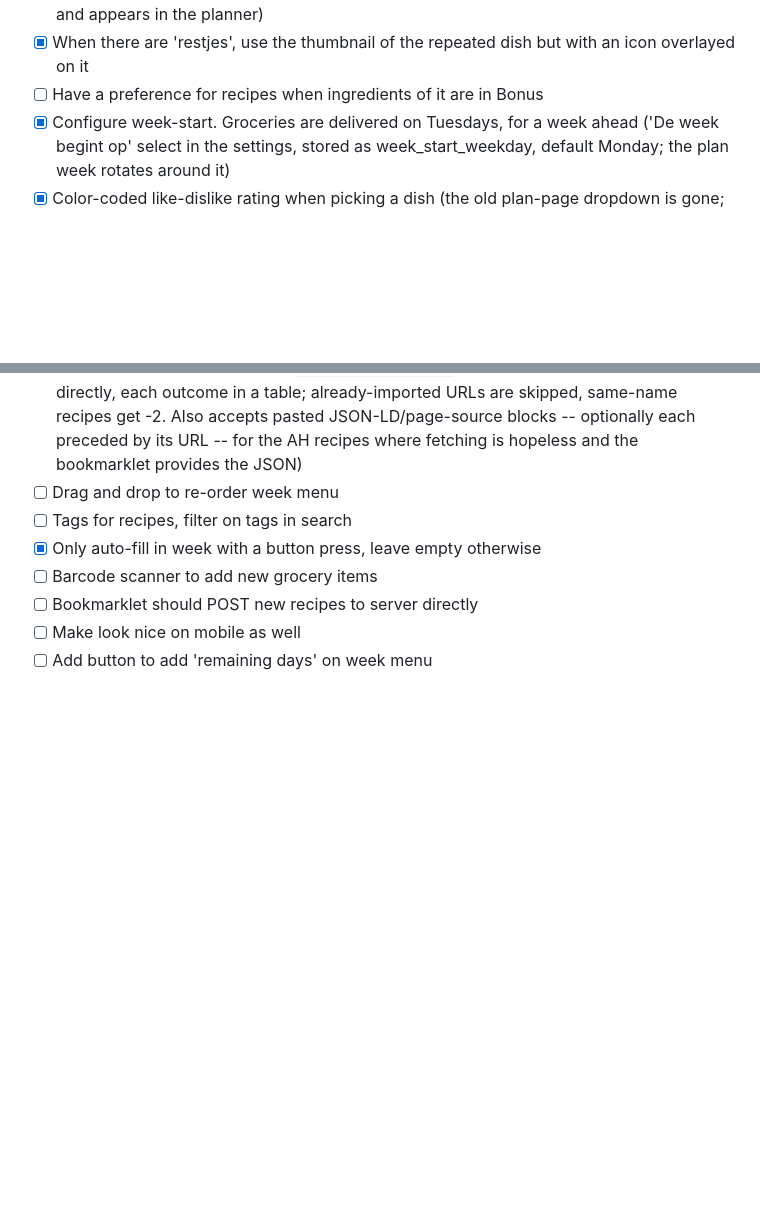
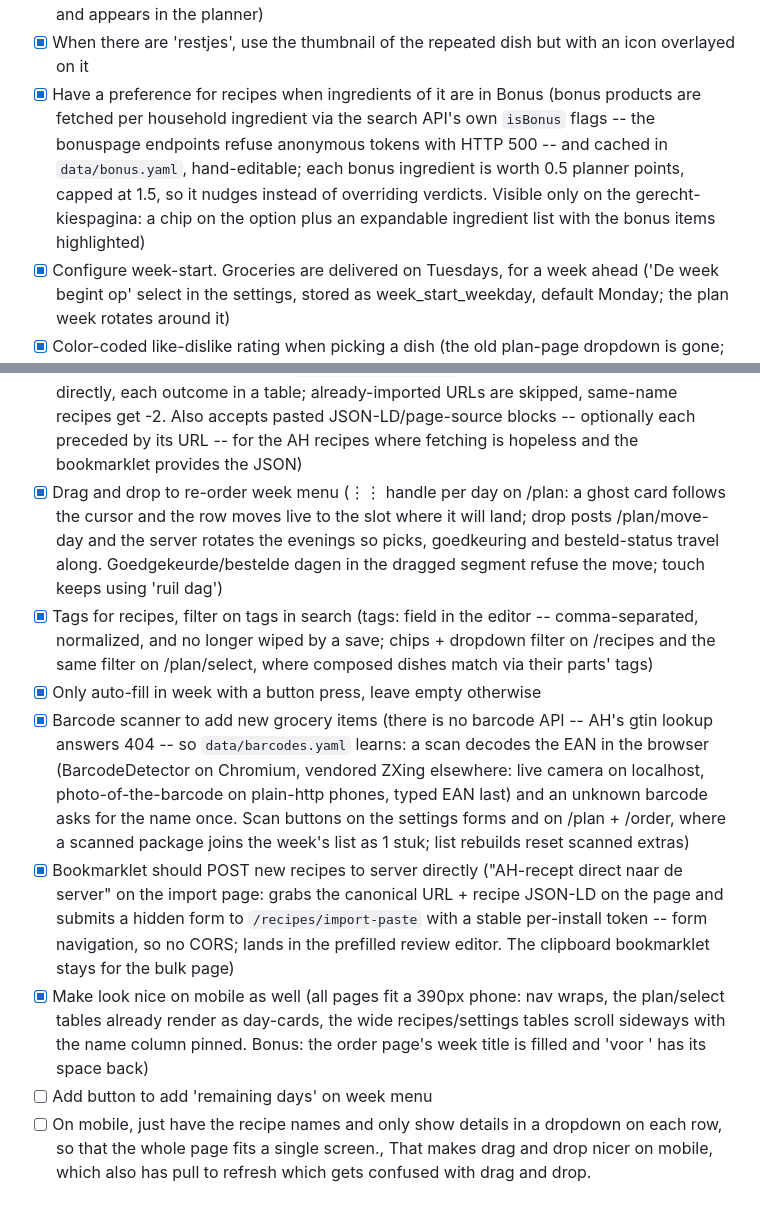
Before and after one commit to LoyVanBeek/groceries-assistant, a Markdown page: TODO.md, 2 parts joined by grey strips. Rendered like a GitHub page; blank space fills up the shorter version.

Commit message:
docs: tick the finished TODO items, plan the remaining two

```diff
--- a/TODO.md
+++ b/TODO.md
@@ -80,7 +80,14 @@
       kipschnitzel, vegaschitzel -- 17 components in total, the dish
       references them and appears in the planner)
 - [x] When there are 'restjes', use the thumbnail of the repeated dish but with an icon overlayed on it
-- [ ] Have a preference for recipes when ingredients of it are in Bonus
+- [x] Have a preference for recipes when ingredients of it are in Bonus
+      (bonus products are fetched per household ingredient via the search API's
+      own `isBonus` flags -- the bonuspage endpoints refuse anonymous tokens
+      with HTTP 500 -- and cached in `data/bonus.yaml`, hand-editable; each
+      bonus ingredient is worth 0.5 planner points, capped at 1.5, so it nudges
+      instead of overriding verdicts. Visible only on the gerecht-kiespagina:
+      a chip on the option plus an expandable ingredient list with the bonus
+      items highlighted)
 - [x] Configure week-start. Groceries are delivered on Tuesdays, for a week ahead
       ('De week begint op' select in the settings, stored as week_start_weekday,
       default Monday; the plan week rotates around it)
@@ -101,10 +108,35 @@
       skipped, same-name recipes get -2. Also accepts pasted JSON-LD/page-source
       blocks -- optionally each preceded by its URL -- for the AH recipes where
       fetching is hopeless and the bookmarklet provides the JSON)
-- [ ] Drag and drop to re-order week menu
-- [ ] Tags for recipes, filter on tags in search
+- [x] Drag and drop to re-order week menu
+      (⋮⋮ handle per day on /plan: a ghost card follows the cursor and the row
+      moves live to the slot where it will land; drop posts /plan/move-day and
+      the server rotates the evenings so picks, goedkeuring and besteld-status
+      travel along. Goedgekeurde/bestelde dagen in the dragged segment refuse
+      the move; touch keeps using 'ruil dag')
+- [x] Tags for recipes, filter on tags in search
+      (tags: field in the editor -- comma-separated, normalized, and no longer
+      wiped by a save; chips + dropdown filter on /recipes and the same filter
+      on /plan/select, where composed dishes match via their parts' tags)
 - [x] Only auto-fill in week with a button press, leave empty otherwise
-- [ ] Barcode scanner to add new grocery items
-- [ ] Bookmarklet should POST new recipes to server directly
-- [ ] Make look nice on mobile as well
+- [x] Barcode scanner to add new grocery items
+      (there is no barcode API -- AH's gtin lookup answers 404 -- so
+      `data/barcodes.yaml` learns: a scan decodes the EAN in the browser
+      (BarcodeDetector on Chromium, vendored ZXing elsewhere: live camera on
+      localhost, photo-of-the-barcode on plain-http phones, typed EAN last)
+      and an unknown barcode asks for the name once. Scan buttons on the
+      settings forms and on /plan + /order, where a scanned package joins the
+      week's list as 1 stuk; list rebuilds reset scanned extras)
+- [x] Bookmarklet should POST new recipes to server directly
+      ("AH-recept direct naar de server" on the import page: grabs the
+      canonical URL + recipe JSON-LD on the page and submits a hidden form to
+      `/recipes/import-paste` with a stable per-install token -- form
+      navigation, so no CORS; lands in the prefilled review editor. The
+      clipboard bookmarklet stays for the bulk page)
+- [x] Make look nice on mobile as well
+      (all pages fit a 390px phone: nav wraps, the plan/select tables already
+      render as day-cards, the wide recipes/settings tables scroll sideways
+      with the name column pinned. Bonus: the order page's week title is
+      filled and 'voor <recept>' has its space back)
 - [ ] Add button to add 'remaining days' on week menu
+- [ ] On mobile, just have the recipe names and only show details in a dropdown on each row, so that the whole page fits a single screen., That makes drag and drop nicer on mobile, which also has pull to refresh which gets confused with drag and drop.
```
